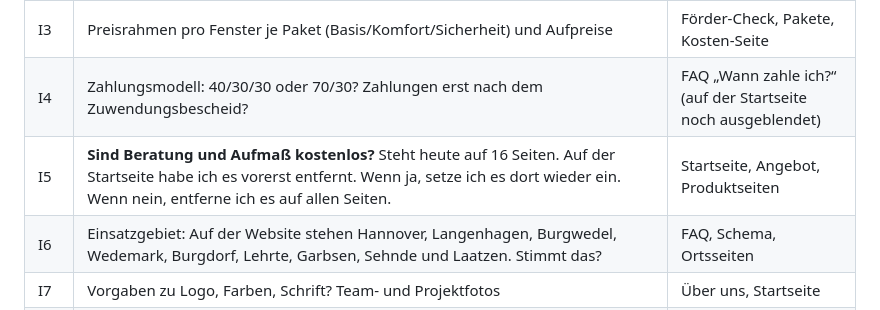
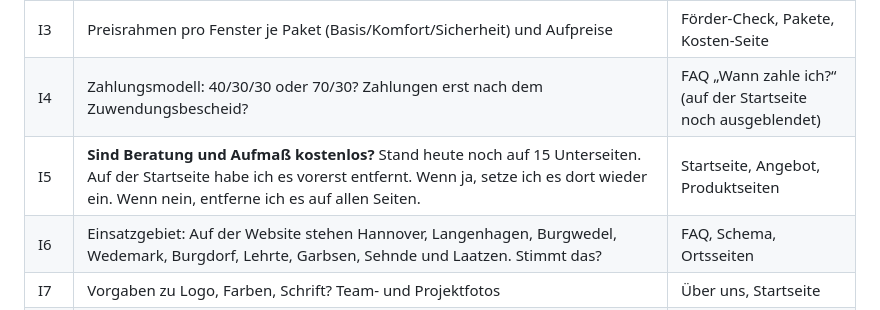
Before and after one commit to parispana440-dot/Fenster-T-ren, a Markdown page: docs/offene-fragen.md, the part around the change. GitHub-like rendering.

```diff
--- a/docs/offene-fragen.md
+++ b/docs/offene-fragen.md
@@ -19,7 +19,7 @@ dabei, z. B. `TODO (I2)`.
 | I2 | **Reaktionszeit** auf Anfragen. Heute stehen drei verschiedene Aussagen auf der Website: „zeitnah“, „innerhalb eines Werktages“, „innerhalb von 1–2 Werktagen“. Welche gilt? | Formular, Danke-Seite, Angebotsseite |
 | I3 | Preisrahmen pro Fenster je Paket (Basis/Komfort/Sicherheit) und Aufpreise | Förder-Check, Pakete, Kosten-Seite |
 | I4 | Zahlungsmodell: 40/30/30 oder 70/30? Zahlungen erst nach dem Zuwendungsbescheid? | FAQ „Wann zahle ich?“ (auf der Startseite noch ausgeblendet) |
-| I5 | **Sind Beratung und Aufmaß kostenlos?** Steht heute auf 16 Seiten. Auf der Startseite habe ich es vorerst entfernt. Wenn ja, setze ich es dort wieder ein. Wenn nein, entferne ich es auf allen Seiten. | Startseite, Angebot, Produktseiten |
+| I5 | **Sind Beratung und Aufmaß kostenlos?** Stand heute noch auf 15 Unterseiten. Auf der Startseite habe ich es vorerst entfernt. Wenn ja, setze ich es dort wieder ein. Wenn nein, entferne ich es auf allen Seiten. | Startseite, Angebot, Produktseiten |
 | I6 | Einsatzgebiet: Auf der Website stehen Hannover, Langenhagen, Burgwedel, Wedemark, Burgdorf, Lehrte, Garbsen, Sehnde und Laatzen. Stimmt das? | FAQ, Schema, Ortsseiten |
 | I7 | Vorgaben zu Logo, Farben, Schrift? Team- und Projektfotos | Über uns, Startseite |
 | I8 | Drutex-Datenblätter (Uw, Schall, Einbruchschutz) und erlaubte Bildrechte | Produktseiten, Downloads |
```
Also changed, not shown: docs/abschlussbericht-p0.md (added, +56 -0 lines).
